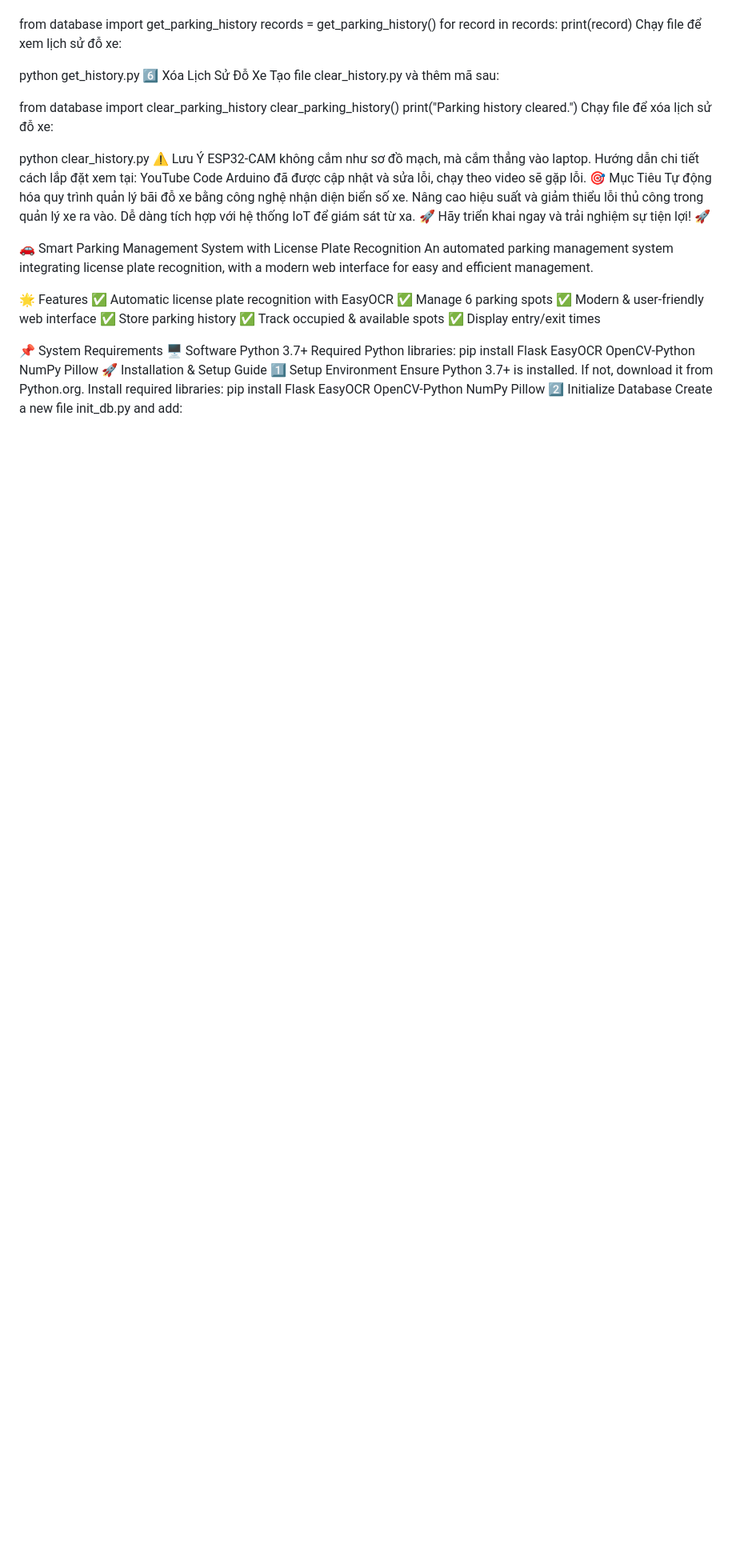
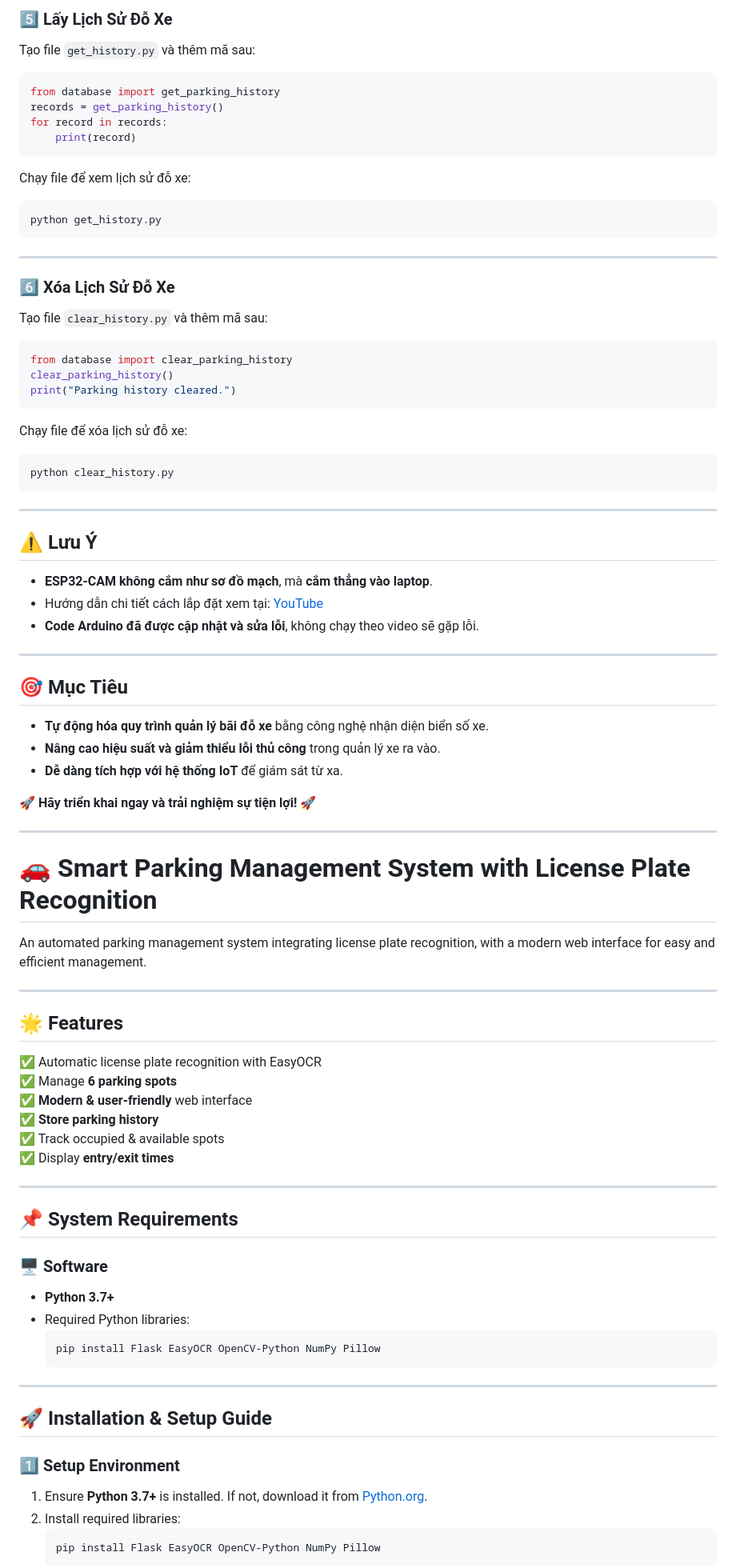
Before and after one commit to Tank97king/QUAN-LY-BAI-DO-XE-THONG-MINH, a Markdown page: README.md, the part around the change printed below. Shown: that part at 80% size. GitHub-like rendering; blank space fills up the shorter version.

````diff
--- a/README.md
+++ b/README.md
@@ -50,51 +78,81 @@ Tạo file get_history.py và thêm mã sau:
 
+### 5️⃣ Lấy Lịch Sử Đỗ Xe
+Tạo file `get_history.py` và thêm mã sau:
+```python
 from database import get_parking_history
 records = get_parking_history()
 for record in records:
     print(record)
+```
 Chạy file để xem lịch sử đỗ xe:
+```bash
+python get_history.py
+```
 
-python get_history.py
-6️⃣ Xóa Lịch Sử Đỗ Xe
-Tạo file clear_history.py và thêm mã sau:
+---
 
+### 6️⃣ Xóa Lịch Sử Đỗ Xe
+Tạo file `clear_history.py` và thêm mã sau:
+```python
 from database import clear_parking_history
 clear_parking_history()
 print("Parking history cleared.")
+```
 Chạy file để xóa lịch sử đỗ xe:
+```bash
+python clear_history.py
+```
 
-python clear_history.py
-⚠️ Lưu Ý
-ESP32-CAM không cắm như sơ đồ mạch, mà cắm thẳng vào laptop.
-Hướng dẫn chi tiết cách lắp đặt xem tại: YouTube
-Code Arduino đã được cập nhật và sửa lỗi, chạy theo video sẽ gặp lỗi.
-🎯 Mục Tiêu
-Tự động hóa quy trình quản lý bãi đỗ xe bằng công nghệ nhận diện biển số xe.
-Nâng cao hiệu suất và giảm thiểu lỗi thủ công trong quản lý xe ra vào.
-Dễ dàng tích hợp với hệ thống IoT để giám sát từ xa.
-🚀 Hãy triển khai ngay và trải nghiệm sự tiện lợi! 🚀
+---
 
-🚗 Smart Parking Management System with License Plate Recognition
+## ⚠️ Lưu Ý
+- **ESP32-CAM không cắm như sơ đồ mạch**, mà **cắm thẳng vào laptop**.
+- Hướng dẫn chi tiết cách lắp đặt xem tại: [YouTube](https://youtu.be/H5HNCOP2qdE?si=peXyiEF69265GkOV)
+- **Code Arduino đã được cập nhật và sửa lỗi**, không chạy theo video sẽ gặp lỗi.
+
+---
+
+## 🎯 Mục Tiêu
+- **Tự động hóa quy trình quản lý bãi đỗ xe** bằng công nghệ nhận diện biển số xe.
+- **Nâng cao hiệu suất và giảm thiểu lỗi thủ công** trong quản lý xe ra vào.
+- **Dễ dàng tích hợp với hệ thống IoT** để giám sát từ xa.
+
+🚀 **Hãy triển khai ngay và trải nghiệm sự tiện lợi!** 🚀
+
+---
+
+# 🚗 Smart Parking Management System with License Plate Recognition
+
 An automated parking management system integrating license plate recognition, with a modern web interface for easy and efficient management.
 
-🌟 Features
+---
+
+## 🌟 Features
 ✅ Automatic license plate recognition with EasyOCR
-✅ Manage 6 parking spots
-✅ Modern & user-friendly web interface
-✅ Store parking history
+✅ Manage **6 parking spots**
+✅ **Modern & user-friendly** web interface
+✅ **Store parking history**
 ✅ Track occupied & available spots
-✅ Display entry/exit times
+✅ Display **entry/exit times**
 
-📌 System Requirements
-🖥️ Software
-Python 3.7+
-Required Python libraries:
-pip install Flask EasyOCR OpenCV-Python NumPy Pillow
-🚀 Installation & Setup Guide
-1️⃣ Setup Environment
-Ensure Python 3.7+ is installed. If not, download it from Python.org.
-Install required libraries:
-pip install Flask EasyOCR OpenCV-Python NumPy Pillow
-2️⃣ Initialize Database
-Create a new file init_db.py and add:
+---
 
+## 📌 System Requirements
+### 🖥️ Software
+- **Python 3.7+**
+- Required Python libraries:
+  ```bash
+  pip install Flask EasyOCR OpenCV-Python NumPy Pillow
+  ```
+
+---
+
+## 🚀 Installation & Setup Guide
+
+### 1️⃣ Setup Environment
+1. Ensure **Python 3.7+** is installed. If not, download it from [Python.org](https://www.python.org/).
+2. Install required libraries:
+   ```bash
+   pip install Flask EasyOCR OpenCV-Python NumPy Pillow
+   ```
+
````
Also changed, not shown: other parts of README.md (+80 -36 lines).
